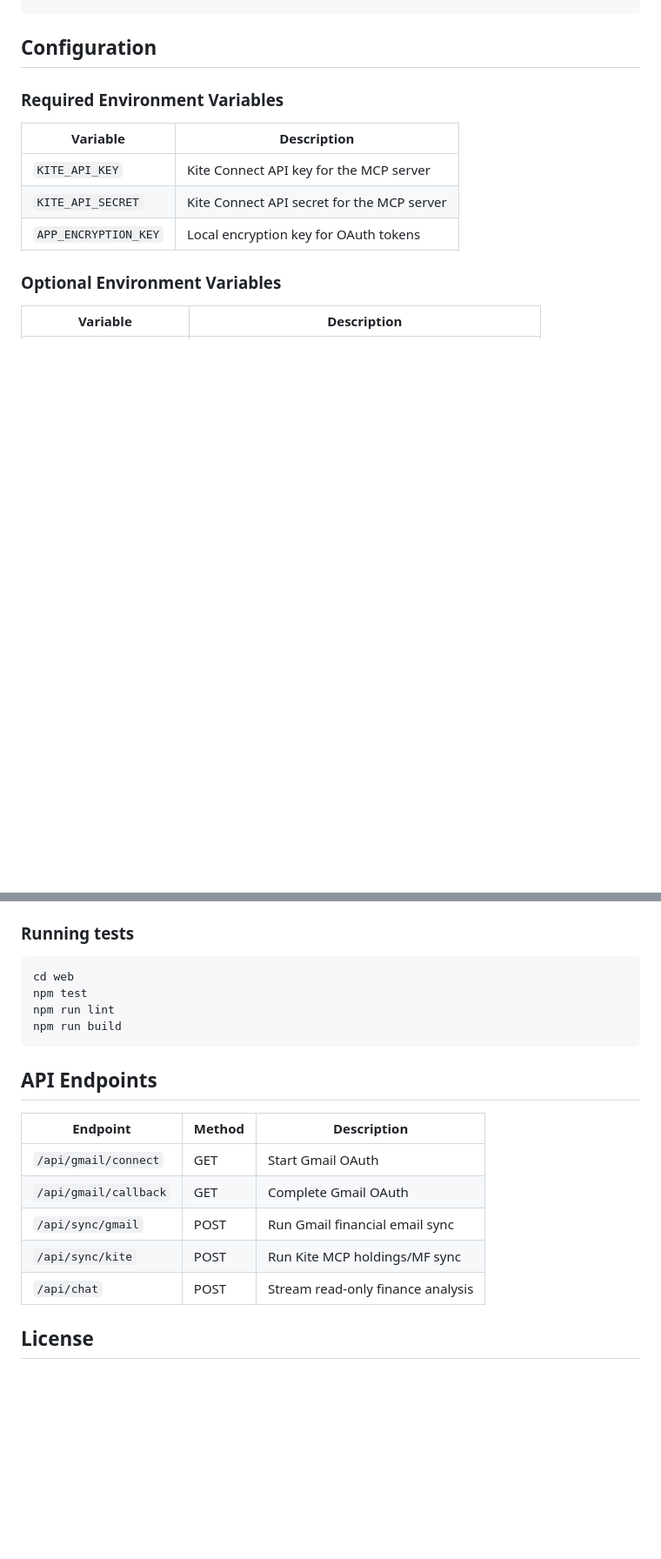
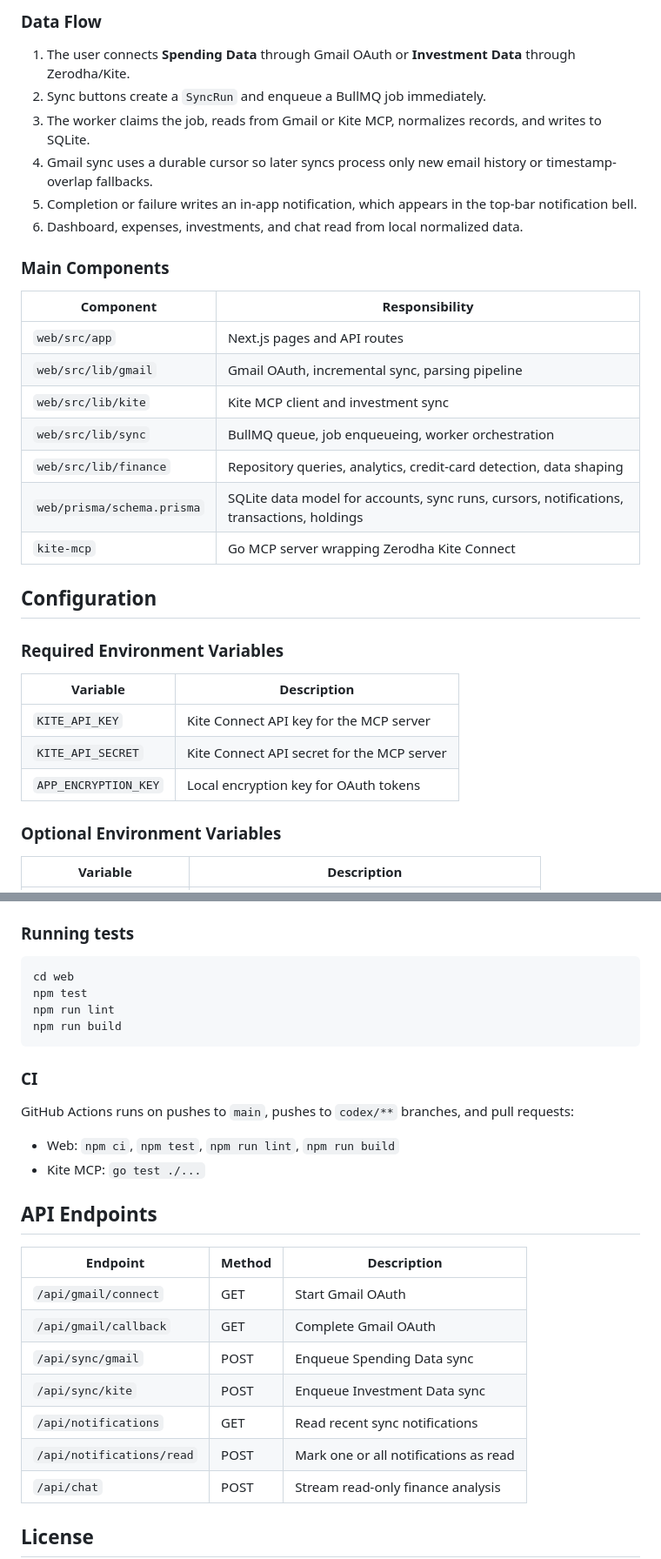
Before and after one commit to yesabhishek/endurance, a Markdown page: README.md, 2 parts joined by grey strips. Shown at 87% size. Rendered like a GitHub page; blank space fills up the shorter version.

````diff
--- a/README.md
+++ b/README.md
@@ -75,3 +107,24 @@ endurance/
+### Data Flow
+
+1. The user connects **Spending Data** through Gmail OAuth or **Investment Data** through Zerodha/Kite.
+2. Sync buttons create a `SyncRun` and enqueue a BullMQ job immediately.
+3. The worker claims the job, reads from Gmail or Kite MCP, normalizes records, and writes to SQLite.
+4. Gmail sync uses a durable cursor so later syncs process only new email history or timestamp-overlap fallbacks.
+5. Completion or failure writes an in-app notification, which appears in the top-bar notification bell.
+6. Dashboard, expenses, investments, and chat read from local normalized data.
+
+### Main Components
+
+| Component | Responsibility |
+|-----------|----------------|
+| `web/src/app` | Next.js pages and API routes |
+| `web/src/lib/gmail` | Gmail OAuth, incremental sync, parsing pipeline |
+| `web/src/lib/kite` | Kite MCP client and investment sync |
+| `web/src/lib/sync` | BullMQ queue, job enqueueing, worker orchestration |
+| `web/src/lib/finance` | Repository queries, analytics, credit-card detection, data shaping |
+| `web/prisma/schema.prisma` | SQLite data model for accounts, sync runs, cursors, notifications, transactions, holdings |
+| `kite-mcp` | Go MCP server wrapping Zerodha Kite Connect |
+
 ## Configuration
 
 ### Required Environment Variables
@@ -140,14 +195,23 @@ npm run lint
 npm run build
 ```
 
+### CI
+
+GitHub Actions runs on pushes to `main`, pushes to `codex/**` branches, and pull requests:
+
+- Web: `npm ci`, `npm test`, `npm run lint`, `npm run build`
+- Kite MCP: `go test ./...`
+
 ## API Endpoints
 
 | Endpoint | Method | Description |
 |----------|--------|-------------|
 | `/api/gmail/connect` | GET | Start Gmail OAuth |
 | `/api/gmail/callback` | GET | Complete Gmail OAuth |
-| `/api/sync/gmail` | POST | Run Gmail financial email sync |
-| `/api/sync/kite` | POST | Run Kite MCP holdings/MF sync |
+| `/api/sync/gmail` | POST | Enqueue Spending Data sync |
+| `/api/sync/kite` | POST | Enqueue Investment Data sync |
+| `/api/notifications` | GET | Read recent sync notifications |
+| `/api/notifications/read` | POST | Mark one or all notifications as read |
 | `/api/chat` | POST | Stream read-only finance analysis |
 
 ## License
````
Also changed, not shown: other parts of README.md (+37 -3 lines).
